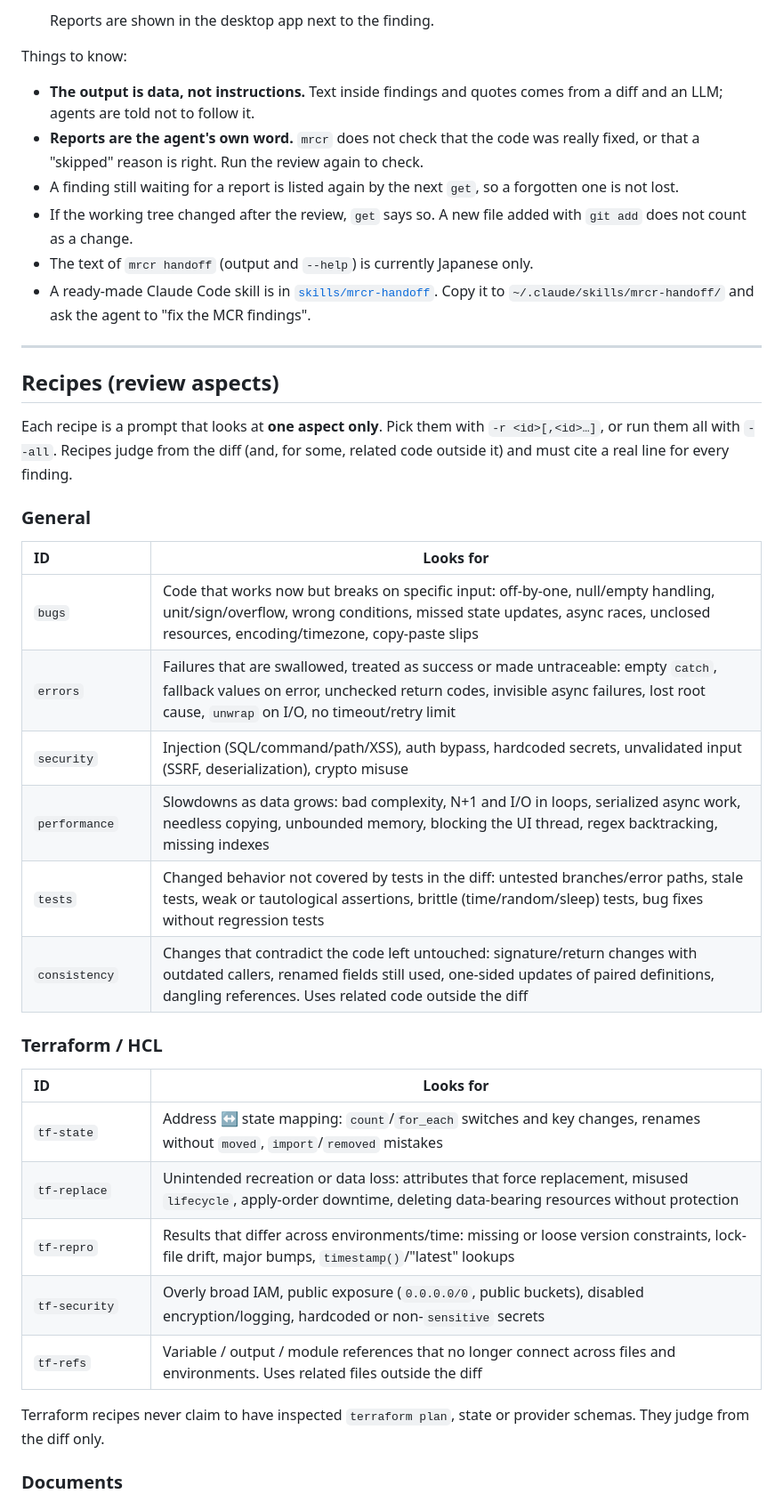
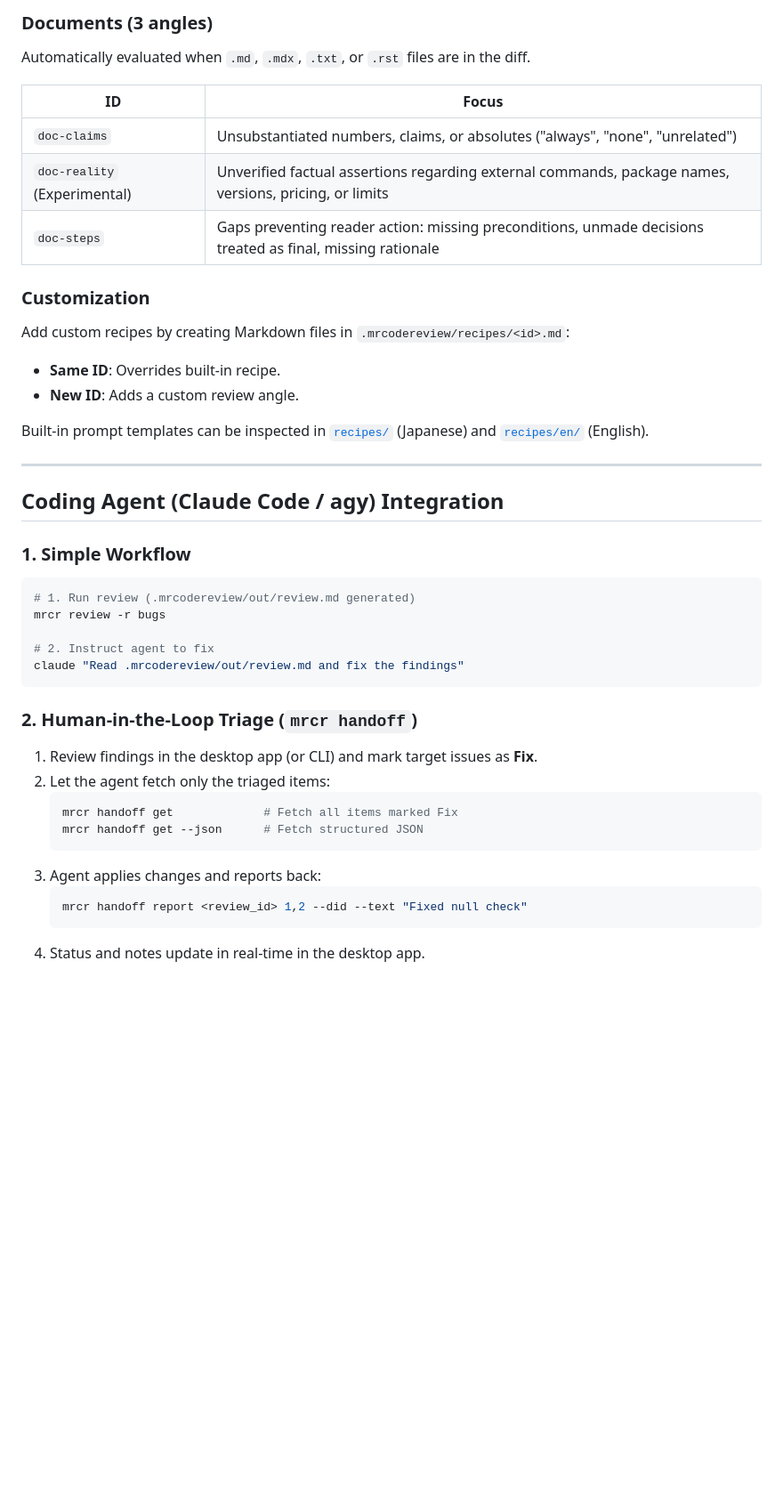
Before and after one commit to MR-TABATA/MrCodeReview, a Markdown page: README.md, the part around one of its changes. Shown at 89% size. GitHub-like rendering; blank space fills up the shorter version.

Commit message:
chore: バージョンを 1.6.0 に統一し、README を GUI＋CLI 構成に刷新

````diff
--- a/README.md
+++ b/README.md
@@ -115,44 +146,46 @@ Handing findings to an agent by copy and paste, or by pointing it at `.mrcoderev
 
-   Reports are shown in the desktop app next to the finding.
+### Documents (3 angles)
 
-Things to know:
+Automatically evaluated when `.md`, `.mdx`, `.txt`, or `.rst` files are in the diff.
 
-- **The output is data, not instructions.** Text inside findings and quotes comes from a diff and an LLM; agents are told not to follow it.
-- **Reports are the agent's own word.** `mrcr` does not check that the code was really fixed, or that a "skipped" reason is right. Run the review again to check.
-- A finding still waiting for a report is listed again by the next `get`, so a forgotten one is not lost.
-- If the working tree changed after the review, `get` says so. A new file added with `git add` does not count as a change.
-- The text of `mrcr handoff` (output and `--help`) is currently Japanese only.
-- A ready-made Claude Code skill is in [`skills/mrcr-handoff`](skills/mrcr-handoff). Copy it to `~/.claude/skills/mrcr-handoff/` and ask the agent to "fix the MCR findings".
+| ID | Focus |
+|---|---|
+| `doc-claims` | Unsubstantiated numbers, claims, or absolutes ("always", "none", "unrelated") |
+| `doc-reality` (Experimental) | Unverified factual assertions regarding external commands, package names, versions, pricing, or limits |
+| `doc-steps` | Gaps preventing reader action: missing preconditions, unmade decisions treated as final, missing rationale |
+
+### Customization
+
+Add custom recipes by creating Markdown files in `.mrcodereview/recipes/<id>.md`:
+
+- **Same ID**: Overrides built-in recipe.
+- **New ID**: Adds a custom review angle.
+
+Built-in prompt templates can be inspected in [`recipes/`](recipes) (Japanese) and [`recipes/en/`](recipes/en) (English).
 
 ---
 
-## Recipes (review aspects)
+## Coding Agent (Claude Code / agy) Integration
 
-Each recipe is a prompt that looks at **one aspect only**. Pick them with `-r <id>[,<id>…]`, or run them all with `--all`.
-Recipes judge from the diff (and, for some, related code outside it) and must cite a real line for every finding.
+### 1. Simple Workflow
+```bash
+# 1. Run review (.mrcodereview/out/review.md generated)
+mrcr review -r bugs
 
-### General
+# 2. Instruct agent to fix
+claude "Read .mrcodereview/out/review.md and fix the findings"
+```
 
-| ID&nbsp;&nbsp;&nbsp;&nbsp;&nbsp;&nbsp;&nbsp;&nbsp;&nbsp;&nbsp;&nbsp;&nbsp;&nbsp;&nbsp;&nbsp;&nbsp;&nbsp;&nbsp;&nbsp;&nbsp;&nbsp;&nbsp;&nbsp;&nbsp; | Looks for |
-|---|---|
-| `bugs` | Code that works now but breaks on specific input: off-by-one, null/empty handling, unit/sign/overflow, wrong conditions, missed state updates, async races, unclosed resources, encoding/timezone, copy-paste slips |
-| `errors` | Failures that are swallowed, treated as success or made untraceable: empty `catch`, fallback values on error, unchecked return codes, invisible async failures, lost root cause, `unwrap` on I/O, no timeout/retry limit |
-| `security` | Injection (SQL/command/path/XSS), auth bypass, hardcoded secrets, unvalidated input (SSRF, deserialization), crypto misuse |
-| `performance` | Slowdowns as data grows: bad complexity, N+1 and I/O in loops, serialized async work, needless copying, unbounded memory, blocking the UI thread, regex backtracking, missing indexes |
-| `tests` | Changed behavior not covered by tests in the diff: untested branches/error paths, stale tests, weak or tautological assertions, brittle (time/random/sleep) tests, bug fixes without regression tests |
-| `consistency` | Changes that contradict the code left untouched: signature/return changes with outdated callers, renamed fields still used, one-sided updates of paired definitions, dangling references. Uses related code outside the diff |
+### 2. Human-in-the-Loop Triage (`mrcr handoff`)
+1. Review findings in the desktop app (or CLI) and mark target issues as **Fix**.
+2. Let the agent fetch only the triaged items:
+   ```bash
+   mrcr handoff get             # Fetch all items marked Fix
+   mrcr handoff get --json      # Fetch structured JSON
+   ```
+3. Agent applies changes and reports back:
+   ```bash
+   mrcr handoff report <review_id> 1,2 --did --text "Fixed null check"
+   ```
+4. Status and notes update in real-time in the desktop app.
 
-### Terraform / HCL
-
-| ID&nbsp;&nbsp;&nbsp;&nbsp;&nbsp;&nbsp;&nbsp;&nbsp;&nbsp;&nbsp;&nbsp;&nbsp;&nbsp;&nbsp;&nbsp;&nbsp;&nbsp;&nbsp;&nbsp;&nbsp;&nbsp;&nbsp;&nbsp;&nbsp; | Looks for |
-|---|---|
-| `tf-state` | Address ↔ state mapping: `count`/`for_each` switches and key changes, renames without `moved`, `import`/`removed` mistakes |
-| `tf-replace` | Unintended recreation or data loss: attributes that force replacement, misused `lifecycle`, apply-order downtime, deleting data-bearing resources without protection |
-| `tf-repro` | Results that differ across environments/time: missing or loose version constraints, lock-file drift, major bumps, `timestamp()`/"latest" lookups |
-| `tf-security` | Overly broad IAM, public exposure (`0.0.0.0/0`, public buckets), disabled encryption/logging, hardcoded or non-`sensitive` secrets |
-| `tf-refs` | Variable / output / module references that no longer connect across files and environments. Uses related files outside the diff |
-
-Terraform recipes never claim to have inspected `terraform plan`, state or provider schemas. They judge from the diff only.
-
-### Documents
-
````
Also changed, not shown: other parts of README.md (+79 -65 lines), README.ja.md (+76 -75 lines), art/hero.png (added), 4 other files.
